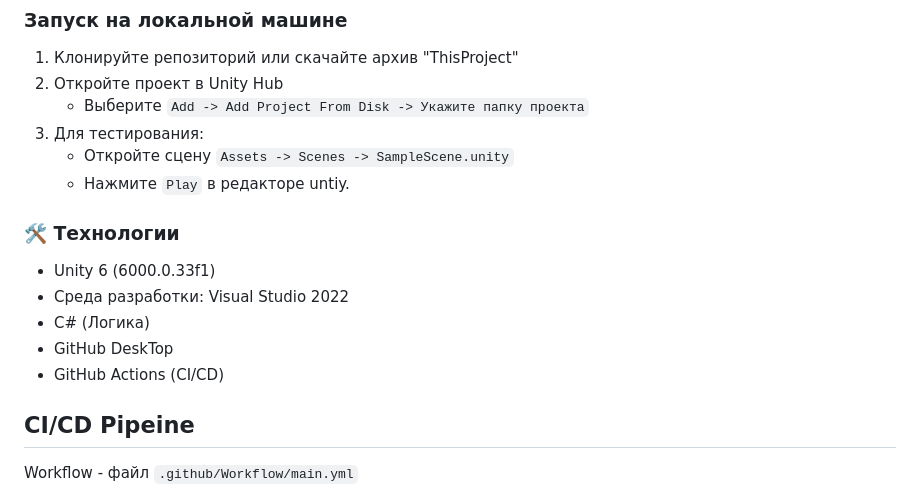
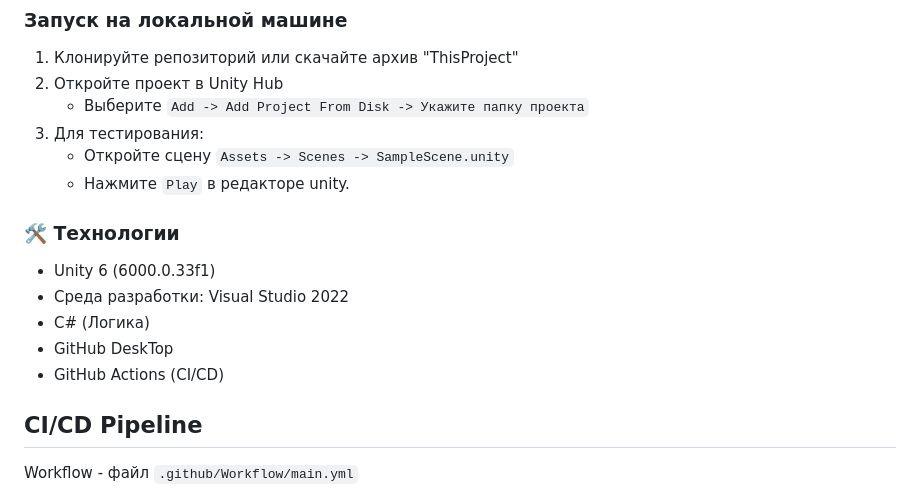
Before and after one commit to Arsenij390/ITAS_Travel_Guide, a Markdown page: README.md, the part around the change. Rendered like a GitHub page.

```diff
--- a/README.md
+++ b/README.md
@@ -18,7 +18,7 @@
    * Выберите `Add -> Add Project From Disk -> Укажите папку проекта`
 3. Для тестирования:
    * Откройте сцену `Assets -> Scenes -> SampleScene.unity`
-   * Нажмите `Play` в редакторе untiy.
+   * Нажмите `Play` в редакторе unity.
 
 ### 🛠 Технологии
 - Unity 6 (6000.0.33f1)
@@ -27,7 +27,7 @@
 - GitHub DeskTop
 - GitHub Actions (CI/CD)
 
-## CI/CD Pipeine
+## CI/CD Pipeline
 Workflow - файл `.github/Workflow/main.yml`
   * Сборка: запускается при пуше через GitHub Desktop.
   * Тесты: Тестируется только **Play Mode**
```
